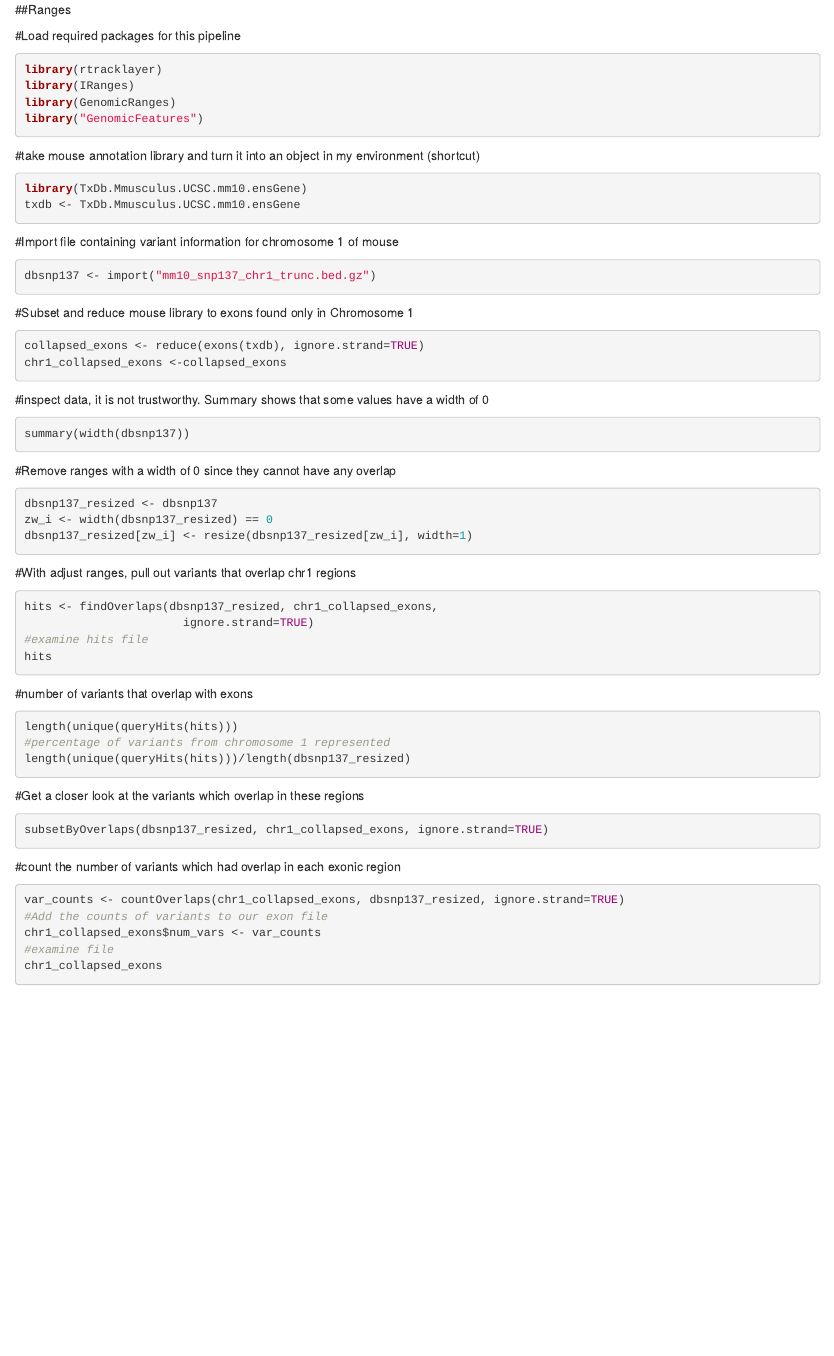
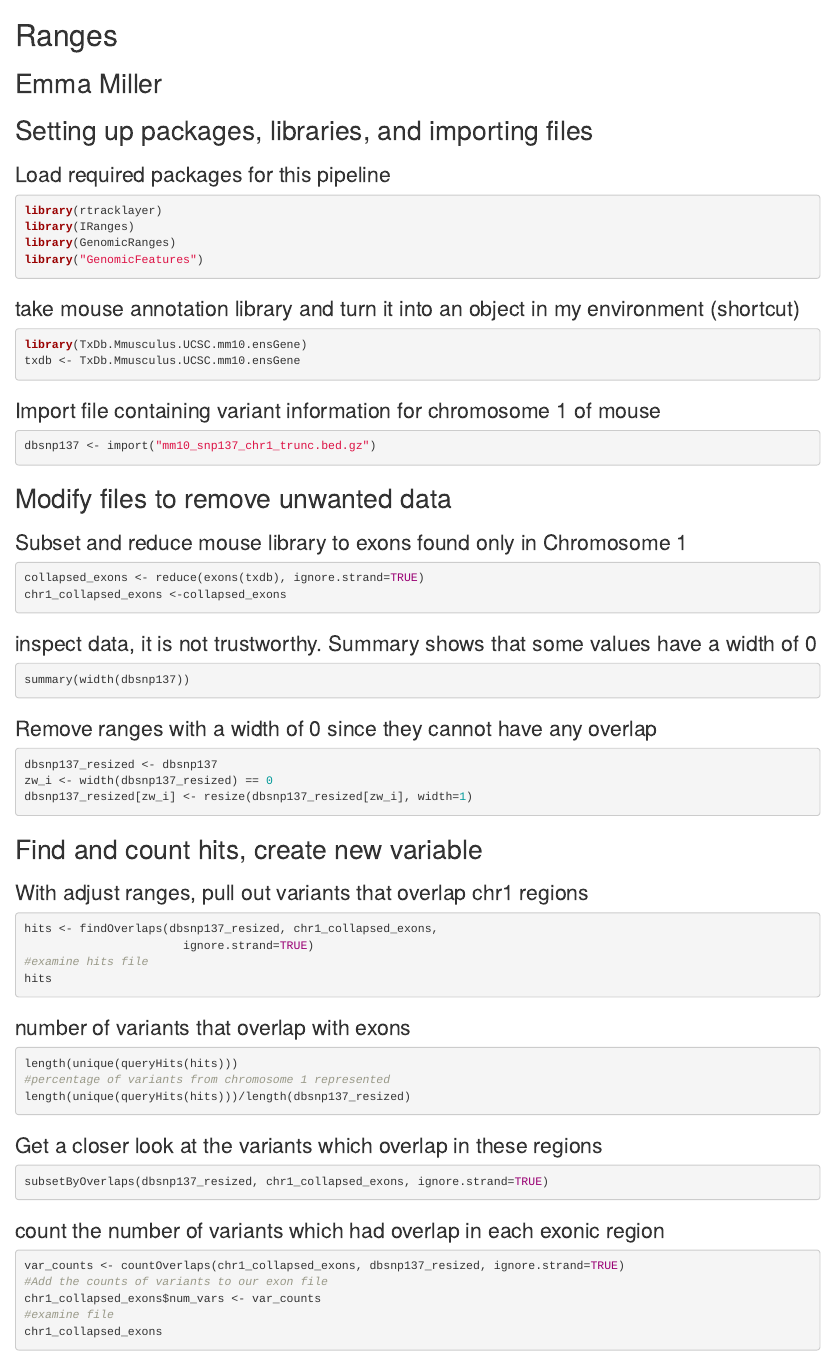
Before and after one commit to erdostal/BCB546xRanges-Assignment, an R Markdown document (BCB546xRangesAssignment.Rmd): the page in a window 1100 px wide, from its top. Rendered offline with R 4.5, knitr and Pandoc, with nearby package versions; the code chunks are not run, so their results and figures are left out.

Commit message:
Update BCB546xRangesAssignment.Rmd

````diff
--- a/BCB546xRangesAssignment.Rmd
+++ b/BCB546xRangesAssignment.Rmd
@@ -1,6 +1,8 @@
-##Ranges
+# Ranges
+## Emma Miller
 
-#Load required packages for this pipeline
+## Setting up packages, libraries, and importing files
+### Load required packages for this pipeline
 ```{r}
 library(rtracklayer)
 library(IRanges)
@@ -8,55 +10,58 @@ library(GenomicRanges)
 library("GenomicFeatures")
 ```
 
-#take mouse annotation library and turn it into an object in my environment (shortcut)
+### take mouse annotation library and turn it into an object in my environment (shortcut)
 ```{r}
 library(TxDb.Mmusculus.UCSC.mm10.ensGene)
 txdb <- TxDb.Mmusculus.UCSC.mm10.ensGene
 ```
 
-#Import file containing variant information for chromosome 1 of mouse
+### Import file containing variant information for chromosome 1 of mouse
 ```{r}
 dbsnp137 <- import("mm10_snp137_chr1_trunc.bed.gz")
 ```
 
-#Subset and reduce mouse library to exons found only in Chromosome 1
+## Modify files to remove unwanted data
+
+### Subset and reduce mouse library to exons found only in Chromosome 1
 ```{r}
 collapsed_exons <- reduce(exons(txdb), ignore.strand=TRUE)
 chr1_collapsed_exons <-collapsed_exons
 ```
 
 
-#inspect data, it is not trustworthy. Summary shows that some values have a width of 0
+### inspect data, it is not trustworthy. Summary shows that some values have a width of 0
 ```{r}
 summary(width(dbsnp137))
 ```
 
-#Remove ranges with a width of 0 since they cannot have any overlap
+### Remove ranges with a width of 0 since they cannot have any overlap
 ```{r}
 dbsnp137_resized <- dbsnp137
 zw_i <- width(dbsnp137_resized) == 0
 dbsnp137_resized[zw_i] <- resize(dbsnp137_resized[zw_i], width=1)
 ```
+## Find and count hits, create new variable
 
-#With adjust ranges, pull out variants that overlap chr1 regions
+### With adjust ranges, pull out variants that overlap chr1 regions
 ```{r}
 hits <- findOverlaps(dbsnp137_resized, chr1_collapsed_exons,
                        ignore.strand=TRUE)
 #examine hits file
 hits
 ```
-#number of variants that overlap with exons
+### number of variants that overlap with exons
 ```{r}
 length(unique(queryHits(hits)))
 #percentage of variants from chromosome 1 represented
 length(unique(queryHits(hits)))/length(dbsnp137_resized)
 ```
-#Get a closer look at the variants which overlap in these regions
+### Get a closer look at the variants which overlap in these regions
 ```{r}
 subsetByOverlaps(dbsnp137_resized, chr1_collapsed_exons, ignore.strand=TRUE)
 ```
 
-#count the number of variants which had overlap in each exonic region
+### count the number of variants which had overlap in each exonic region
 ```{r}
 var_counts <- countOverlaps(chr1_collapsed_exons, dbsnp137_resized, ignore.strand=TRUE)
 #Add the counts of variants to our exon file
````
